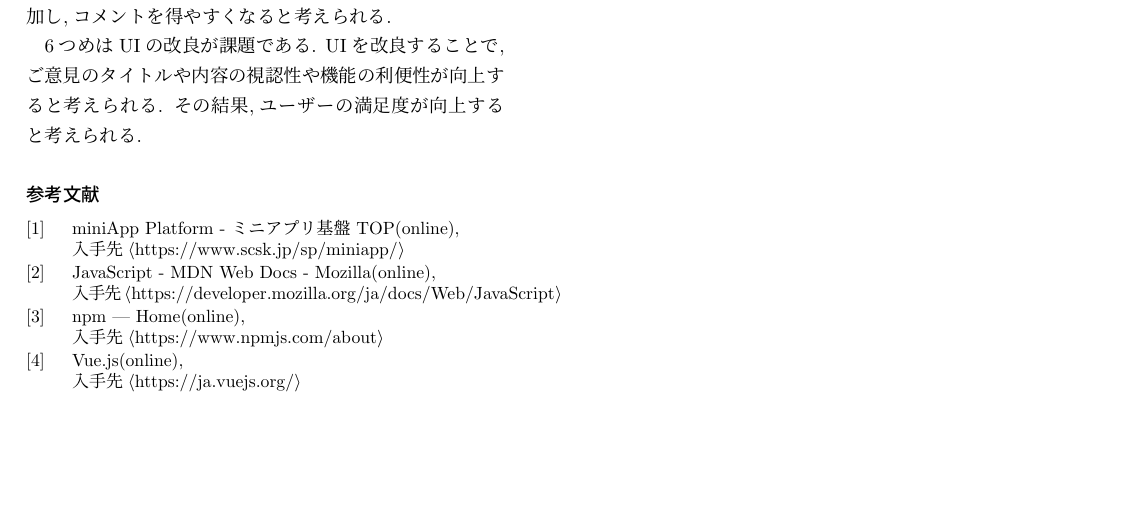
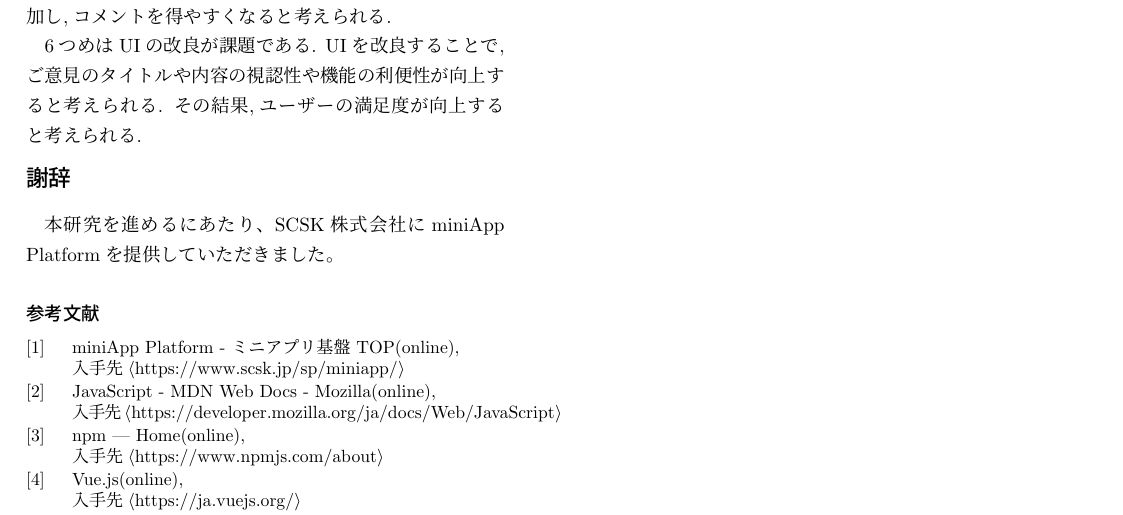
Before and after one commit to smkwlab/k22rs005-hinokuni2025, a LaTeX document (main.tex): part of page 8 of 8, cut so that both start at the same text, the shorter picture padded with empty space. Compiled offline with pLaTeX and dvipdfmx; a LaTeX package or settings file that is missing is left out.

Commit message:
謝辞の記述
謝辞の記述

```diff
--- a/main.tex
+++ b/main.tex
@@ -674,6 +674,8 @@ Node.jsのミドルウェアで,主にファイルのアップロードを処理
 UIを改良することで,ご意見のタイトルや内容の視認性や機能の利便性が向上すると考えられる.
 その結果,ユーザーの満足度が向上すると考えられる.
 
+\section*{謝辞}
+本研究を進めるにあたり、SCSK株式会社にminiApp Platformを提供していただきました。
 
 \begin{thebibliography}{10}
 
```
